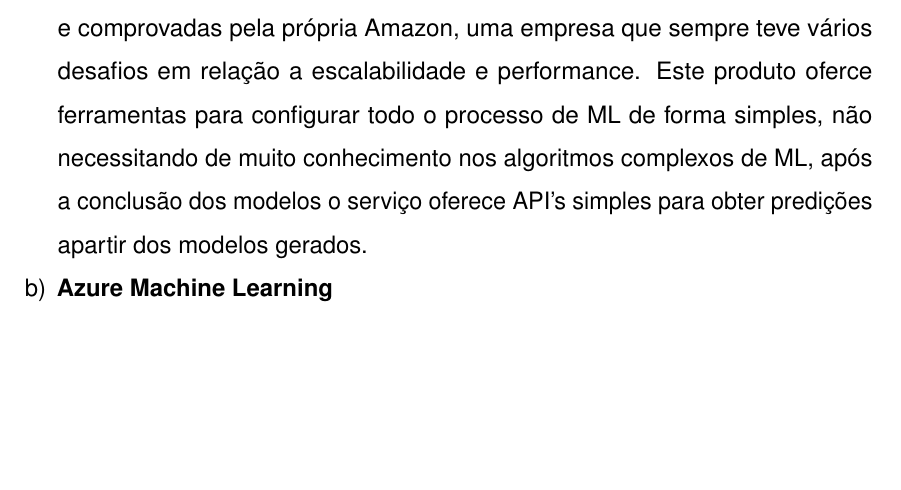
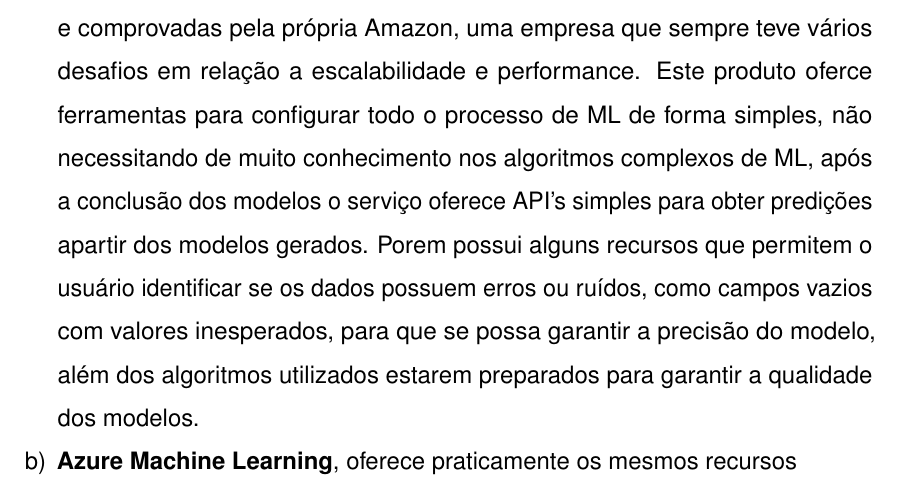
Before and after one commit to JoelRamosM/TCC-Monografia-Machine-Learning, a LaTeX thesis (documento.tex, which reads elementos-textuais/referencial-teorico/tecnologias-ml.tex): part of page 40 of 43, cut so that both start at the same text, the shorter picture padded with empty space. Compiled offline with pdfLaTeX.

Commit message:
[TCC] - complemento Amazon

```diff
--- a/elementos-textuais/referencial-teorico/tecnologias-ml.tex
+++ b/elementos-textuais/referencial-teorico/tecnologias-ml.tex
@@ -147,6 +147,8 @@
 	\item \textbf{Amazon Machine Learning}, é baseado nas mesmas tecnologias utilizadas e comprovadas pela própria Amazon, uma empresa que sempre teve vários
 	desafios em relação a escalabilidade e performance. Este produto oferce ferramentas para configurar todo o processo de ML de forma simples, não necessitando
 	de muito conhecimento nos algoritmos complexos de ML, após a conclusão dos modelos o serviço oferece API's simples para obter predições apartir dos modelos gerados.
-	\item \textbf{Azure Machine Learning}
+	Porem possui alguns recursos que permitem o usuário identificar se os dados possuem erros ou ruídos, como campos vazios com valores inesperados, para que se possa
+	garantir a precisão do modelo, além dos algoritmos utilizados estarem preparados para garantir a qualidade dos modelos.
 
+	\item \textbf{Azure Machine Learning}, oferece praticamente os mesmos recursos
 \end{alineas}
```
